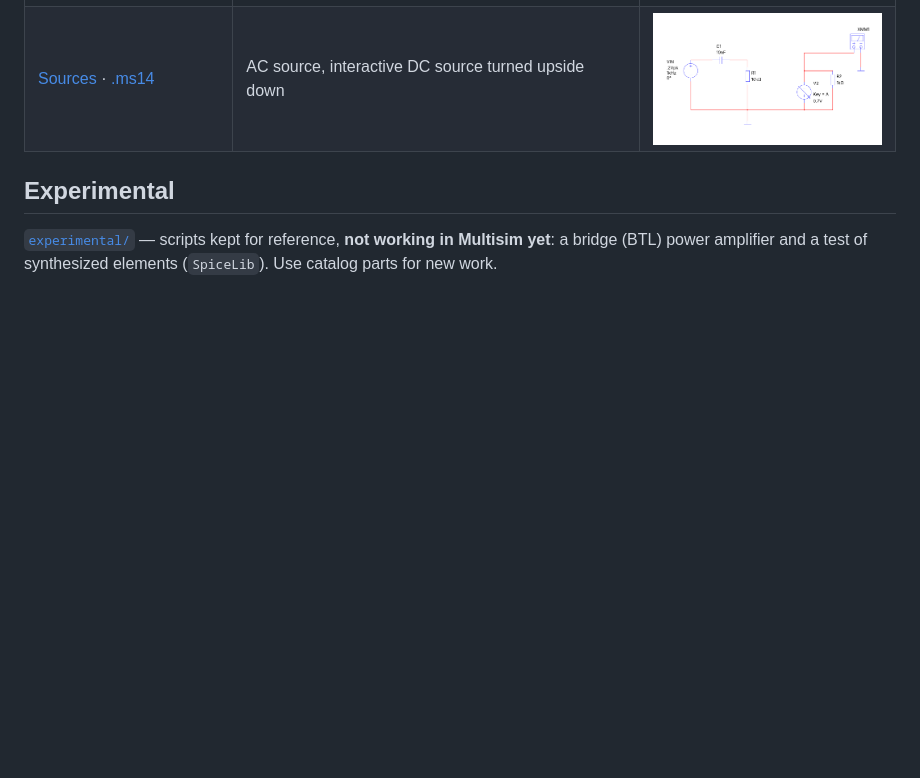
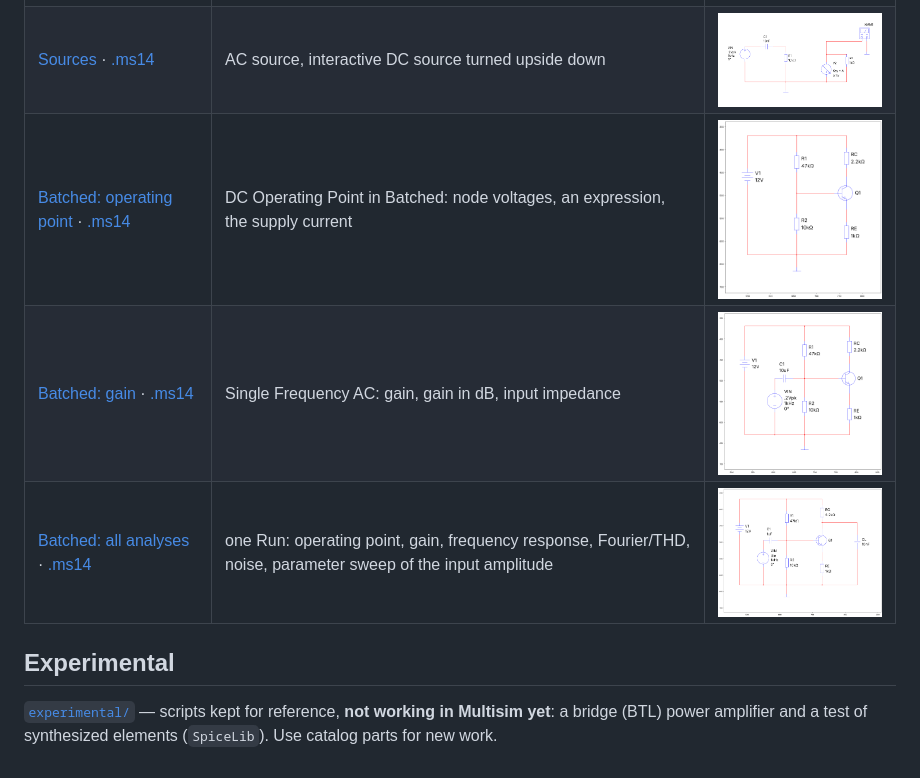
Before and after one commit to vovandel155-tech/multisim-schemes, a Markdown page: gallery/README.md, the part around the change. GitHub-like rendering; pictures changed too: gallery/images/batched_all.png (added), gallery/images/batched_op.png (added), gallery/images/batched_phasor.png (added); blank space fills up the shorter version.

```diff
--- a/gallery/README.md
+++ b/gallery/README.md
@@ -48,6 +48,9 @@ Inputs are switches to VCC/ground (press the key shown on the switch), the outpu
 | [FZT1049A switch](demos/fzt1049a_switch.py) · [.ms14](demos/fzt1049a_switch.ms14) | a part obtained from a claude.ai chat | <img src="images/fzt1049a_switch.png" width="260"> |
 | [Blocks: AND + LED](demos/blocks_and_led.py) · [.ms14](demos/blocks_and_led.ms14) | a circuit made of library blocks | <img src="images/blocks_and_led.png" width="260"> |
 | [Sources](demos/catalog_sources.py) · [.ms14](demos/catalog_sources.ms14) | AC source, interactive DC source turned upside down | <img src="images/catalog_sources.png" width="260"> |
+| [Batched: operating point](demos/batched_op.py) · [.ms14](demos/batched_op.ms14) | DC Operating Point in Batched: node voltages, an expression, the supply current | <img src="images/batched_op.png" width="260"> |
+| [Batched: gain](demos/batched_phasor.py) · [.ms14](demos/batched_phasor.ms14) | Single Frequency AC: gain, gain in dB, input impedance | <img src="images/batched_phasor.png" width="260"> |
+| [Batched: all analyses](demos/batched_all.py) · [.ms14](demos/batched_all.ms14) | one Run: operating point, gain, frequency response, Fourier/THD, noise, parameter sweep of the input amplitude | <img src="images/batched_all.png" width="260"> |
 
 ## Experimental
 
```
Also changed, not shown: CLAUDE.md (+5 -2 lines), README.md (+6 -2 lines), 3 other files.
